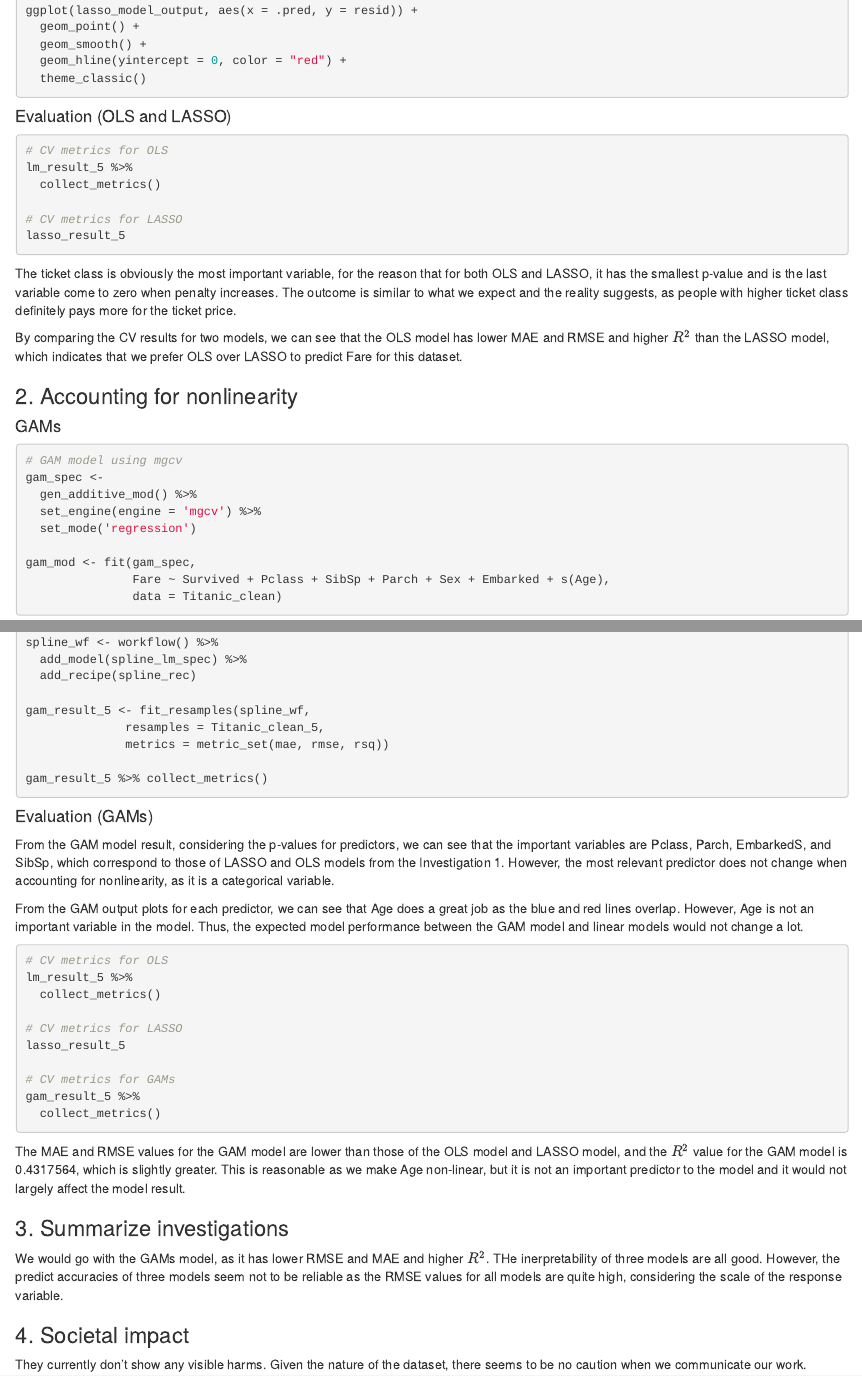
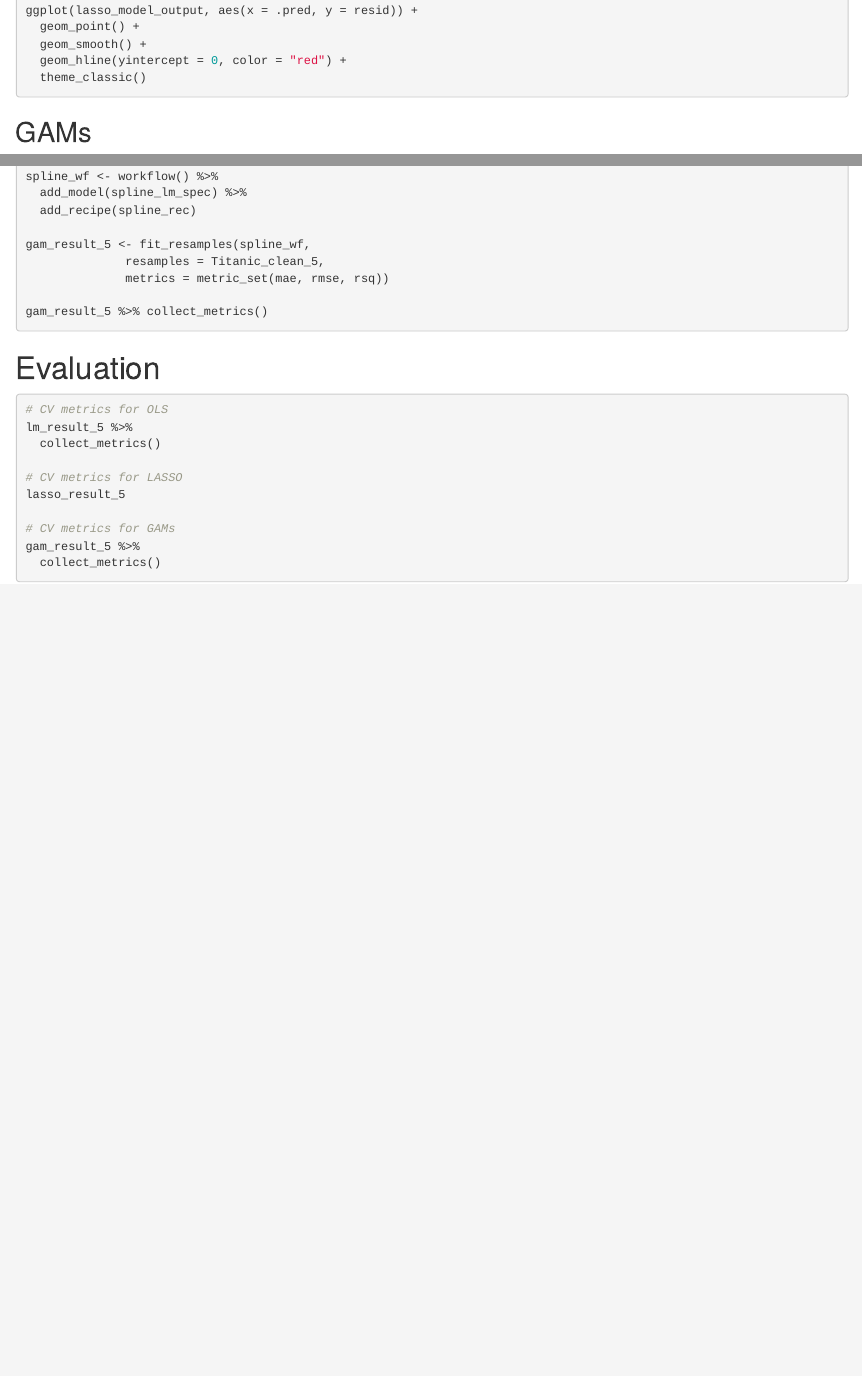
Before and after one commit to AalyanArifMahmood/STAT-253-FINAL, an R Markdown document (STAT-253_FP_Titanic.Rmd): the page in a window 1100 px wide, from 4190 px down before the commit and from 4360 px down after it, so that both start at the same text, and a second part further down, joined at a grey line. Rendered offline with R 4.5, knitr and Pandoc, with nearby package versions; the code chunks are not run, so their results and figures are left out.

Commit message:
Format the document

````diff
--- a/STAT-253_FP_Titanic.Rmd
+++ b/STAT-253_FP_Titanic.Rmd
@@ -273,24 +279,7 @@ ggplot(lasso_model_output, aes(x = .pred, y = resid)) +
   theme_classic()
 ```
 
-#### Evaluation (OLS and LASSO)
-
-```{r}
-# CV metrics for OLS
-lm_result_5 %>%
-  collect_metrics()
-
-# CV metrics for LASSO
-lasso_result_5
-```
-
-The ticket class is obviously the most important variable, for the reason that for both OLS and LASSO, it has the smallest p-value and is the last variable come to zero when penalty increases. The outcome is similar to what we expect and the reality suggests, as people with higher ticket class definitely pays more for the ticket price.
-
-By comparing the CV results for two models, we can see that the OLS model has lower MAE and RMSE and higher $R^2$ than the LASSO model, which indicates that we prefer OLS over LASSO to predict Fare for this dataset.
-
-### 2. Accounting for nonlinearity
-
-#### GAMs
+## GAMs
 
 ```{r}
 # GAM model using mgcv
@@ -362,11 +351,7 @@ gam_result_5 <- fit_resamples(spline_wf,
 gam_result_5 %>% collect_metrics()
 ```
 
-#### Evaluation (GAMs)
-
-From the GAM model result, considering the p-values for predictors, we can see that the important variables are Pclass, Parch, EmbarkedS, and SibSp, which correspond to those of LASSO and OLS models from the Investigation 1. However, the most relevant predictor does not change when accounting for nonlinearity, as it is a categorical variable.
-
-From the GAM output plots for each predictor, we can see that Age does a great job as the blue and red lines overlap. However, Age is not an important variable in the model. Thus, the expected model performance between the GAM model and linear models would not change a lot.
+# Evaluation
 
 ```{r}
 # CV metrics for OLS
@@ -380,15 +365,6 @@ lasso_result_5
 gam_result_5 %>%
   collect_metrics()
 ```
-
-The MAE and RMSE values for the GAM model are lower than those of the OLS model and LASSO model, and the $R^2$ value for the GAM model is 0.4317564, which is slightly greater. This is reasonable as we make Age non-linear, but it is not an important predictor to the model and it would not largely affect the model result.
-
-
-### 3. Summarize investigations
-We would go with the GAMs model, as it has lower RMSE and MAE and higher $R^2$. THe inerpretability of three models are all good. However, the predict accuracies of three models seem not to be reliable as the RMSE values for all models are quite high, considering the scale of the response variable.
-
-### 4. Societal impact
-They currently don't show any visible harms. Given the nature of the dataset, there seems to be no caution when we communicate our work.
 
 ```{r}
 # RF from the internet
````
Also changed, not shown: STAT-253_FP_Titanic.Rmd (16 more changed lines).
